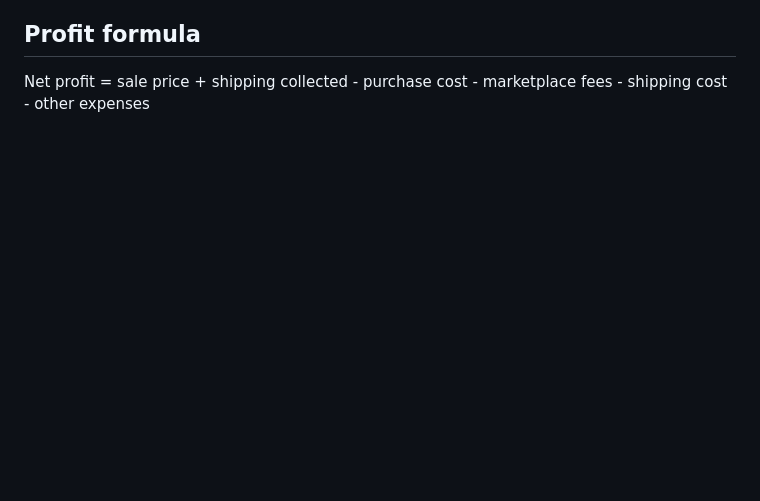
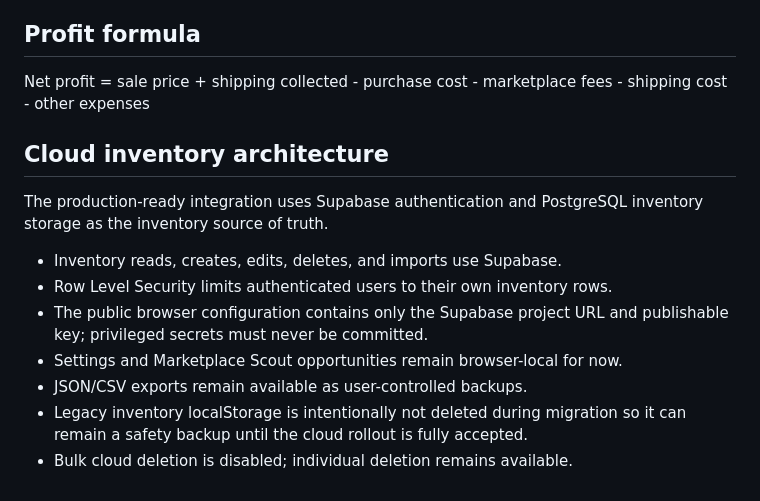
Before and after one commit to nancymunce/reseller-command-center, a Markdown page: README.md, the part around the change. GitHub-like rendering; blank space fills up the shorter version.

Commit message:
Document cloud inventory architecture

```diff
--- a/README.md
+++ b/README.md
@@ -94,3 +94,16 @@ Net ROI is estimated net profit divided by the Facebook asking price. The defaul
 ## Profit formula
 
 Net profit = sale price + shipping collected - purchase cost - marketplace fees - shipping cost - other expenses
+
+
+## Cloud inventory architecture
+
+The production-ready integration uses Supabase authentication and PostgreSQL inventory storage as the inventory source of truth.
+
+- Inventory reads, creates, edits, deletes, and imports use Supabase.
+- Row Level Security limits authenticated users to their own inventory rows.
+- The public browser configuration contains only the Supabase project URL and publishable key; privileged secrets must never be committed.
+- Settings and Marketplace Scout opportunities remain browser-local for now.
+- JSON/CSV exports remain available as user-controlled backups.
+- Legacy inventory localStorage is intentionally not deleted during migration so it can remain a safety backup until the cloud rollout is fully accepted.
+- Bulk cloud deletion is disabled; individual deletion remains available.
```
